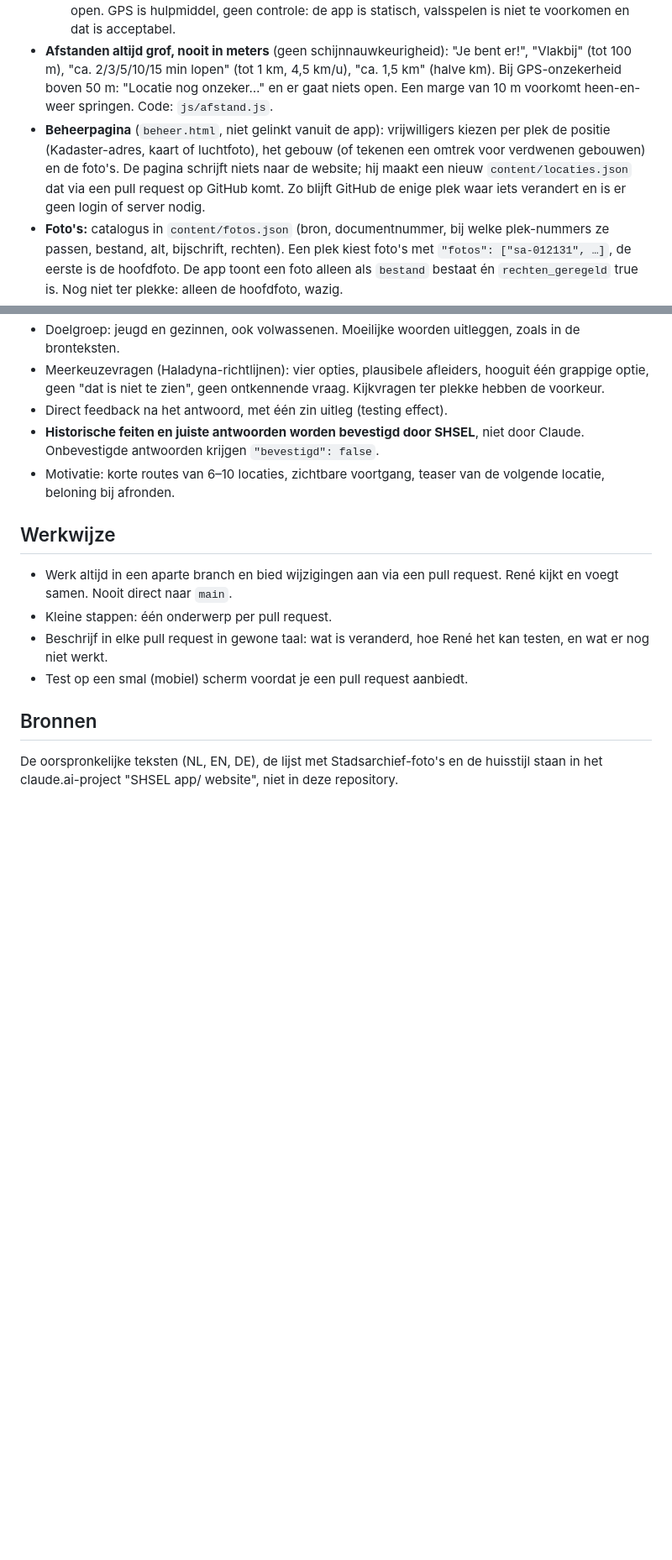
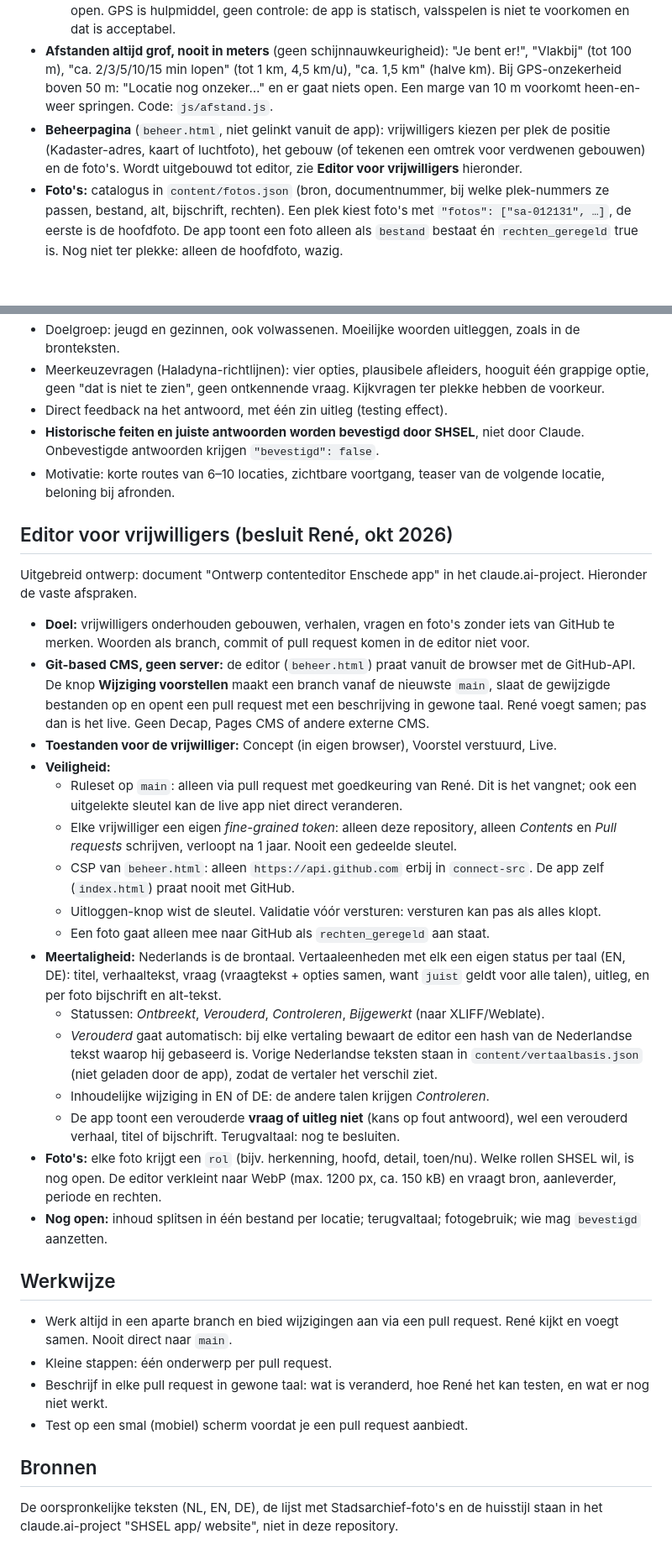
Before and after one commit to shsel-enschede/enschede-app, a Markdown page: CLAUDE.md, 2 parts joined by grey strips. Shown at 84% size. GitHub-like rendering; blank space fills up the shorter version.

Commit message:
Ontwerpbesluiten editor voor vrijwilligers vastgelegd in CLAUDE.md
Co-Authored-By: Claude Opus 5.5 <noreply@anthropic.com>
Claude-Session: https://claude.ai/code/session_012TtNax4WSZ6hw3ShvBwn2V

```diff
--- a/CLAUDE.md
+++ b/CLAUDE.md
@@ -74,7 +74,7 @@ Gebaseerd op het SHSEL-logo en het officiële briefpapier (267SHSEL17). Uitgebre
   - `"overal"`: testfase, alle vragen zijn open ("vanaf de bank"). De voettekst meldt dat het een testversie is.
   - `"ter-plekke"`: definitief. Verhaal en vraag gaan pas open binnen `instellingen.straal` meter (afgesproken 30–40 m, standaard 35) van de **rand** van het gebouw. Eenmaal open blijft een plek open. GPS is hulpmiddel, geen controle: de app is statisch, valsspelen is niet te voorkomen en dat is acceptabel.
 - **Afstanden altijd grof, nooit in meters** (geen schijnnauwkeurigheid): "Je bent er!", "Vlakbij" (tot 100 m), "ca. 2/3/5/10/15 min lopen" (tot 1 km, 4,5 km/u), "ca. 1,5 km" (halve km). Bij GPS-onzekerheid boven 50 m: "Locatie nog onzeker…" en er gaat niets open. Een marge van 10 m voorkomt heen-en-weer springen. Code: `js/afstand.js`.
-- **Beheerpagina** (`beheer.html`, niet gelinkt vanuit de app): vrijwilligers kiezen per plek de positie (Kadaster-adres, kaart of luchtfoto), het gebouw (of tekenen een omtrek voor verdwenen gebouwen) en de foto's. De pagina schrijft niets naar de website; hij maakt een nieuw `content/locaties.json` dat via een pull request op GitHub komt. Zo blijft GitHub de enige plek waar iets verandert en is er geen login of server nodig.
+- **Beheerpagina** (`beheer.html`, niet gelinkt vanuit de app): vrijwilligers kiezen per plek de positie (Kadaster-adres, kaart of luchtfoto), het gebouw (of tekenen een omtrek voor verdwenen gebouwen) en de foto's. Wordt uitgebouwd tot editor, zie **Editor voor vrijwilligers** hieronder.
 - **Foto's:** catalogus in `content/fotos.json` (bron, documentnummer, bij welke plek-nummers ze passen, bestand, alt, bijschrift, rechten). Een plek kiest foto's met `"fotos": ["sa-012131", …]`, de eerste is de hoofdfoto. De app toont een foto alleen als `bestand` bestaat én `rechten_geregeld` true is. Nog niet ter plekke: alleen de hoofdfoto, wazig.
 - **Lokale proefversie:** alleen op `localhost` toont de app ook foto's zonder geregelde rechten, uit `fotos-lokaal/` (staat in `.gitignore`, komt nooit op GitHub), met het label "Proef: rechten nog niet bevestigd". Starten met `start-lokaal.bat` (server alleen op 127.0.0.1). Uitleg: `fotos-lokaal-LEESMIJ.md`.
 - Doelgroep: jeugd en gezinnen, ook volwassenen. Moeilijke woorden uitleggen, zoals in de bronteksten.
@@ -82,6 +82,27 @@ Gebaseerd op het SHSEL-logo en het officiële briefpapier (267SHSEL17). Uitgebre
 - Direct feedback na het antwoord, met één zin uitleg (testing effect).
 - **Historische feiten en juiste antwoorden worden bevestigd door SHSEL**, niet door Claude. Onbevestigde antwoorden krijgen `"bevestigd": false`.
 - Motivatie: korte routes van 6–10 locaties, zichtbare voortgang, teaser van de volgende locatie, beloning bij afronden.
+
+## Editor voor vrijwilligers (besluit René, okt 2026)
+
+Uitgebreid ontwerp: document "Ontwerp contenteditor Enschede app" in het claude.ai-project. Hieronder de vaste afspraken.
+
+- **Doel:** vrijwilligers onderhouden gebouwen, verhalen, vragen en foto's zonder iets van GitHub te merken. Woorden als branch, commit of pull request komen in de editor niet voor.
+- **Git-based CMS, geen server:** de editor (`beheer.html`) praat vanuit de browser met de GitHub-API. De knop **Wijziging voorstellen** maakt een branch vanaf de nieuwste `main`, slaat de gewijzigde bestanden op en opent een pull request met een beschrijving in gewone taal. René voegt samen; pas dan is het live. Geen Decap, Pages CMS of andere externe CMS.
+- **Toestanden voor de vrijwilliger:** Concept (in eigen browser), Voorstel verstuurd, Live.
+- **Veiligheid:**
+  - Ruleset op `main`: alleen via pull request met goedkeuring van René. Dit is het vangnet; ook een uitgelekte sleutel kan de live app niet direct veranderen.
+  - Elke vrijwilliger een eigen *fine-grained token*: alleen deze repository, alleen *Contents* en *Pull requests* schrijven, verloopt na 1 jaar. Nooit een gedeelde sleutel.
+  - CSP van `beheer.html`: alleen `https://api.github.com` erbij in `connect-src`. De app zelf (`index.html`) praat nooit met GitHub.
+  - Uitloggen-knop wist de sleutel. Validatie vóór versturen: versturen kan pas als alles klopt.
+  - Een foto gaat alleen mee naar GitHub als `rechten_geregeld` aan staat.
+- **Meertaligheid:** Nederlands is de brontaal. Vertaaleenheden met elk een eigen status per taal (EN, DE): titel, verhaaltekst, vraag (vraagtekst + opties samen, want `juist` geldt voor alle talen), uitleg, en per foto bijschrift en alt-tekst.
+  - Statussen: *Ontbreekt*, *Verouderd*, *Controleren*, *Bijgewerkt* (naar XLIFF/Weblate).
+  - *Verouderd* gaat automatisch: bij elke vertaling bewaart de editor een hash van de Nederlandse tekst waarop hij gebaseerd is. Vorige Nederlandse teksten staan in `content/vertaalbasis.json` (niet geladen door de app), zodat de vertaler het verschil ziet.
+  - Inhoudelijke wijziging in EN of DE: de andere talen krijgen *Controleren*.
+  - De app toont een verouderde **vraag of uitleg niet** (kans op fout antwoord), wel een verouderd verhaal, titel of bijschrift. Terugvaltaal: nog te besluiten.
+- **Foto's:** elke foto krijgt een `rol` (bijv. herkenning, hoofd, detail, toen/nu). Welke rollen SHSEL wil, is nog open. De editor verkleint naar WebP (max. 1200 px, ca. 150 kB) en vraagt bron, aanleverder, periode en rechten.
+- **Nog open:** inhoud splitsen in één bestand per locatie; terugvaltaal; fotogebruik; wie mag `bevestigd` aanzetten.
 
 ## Werkwijze
 
```
